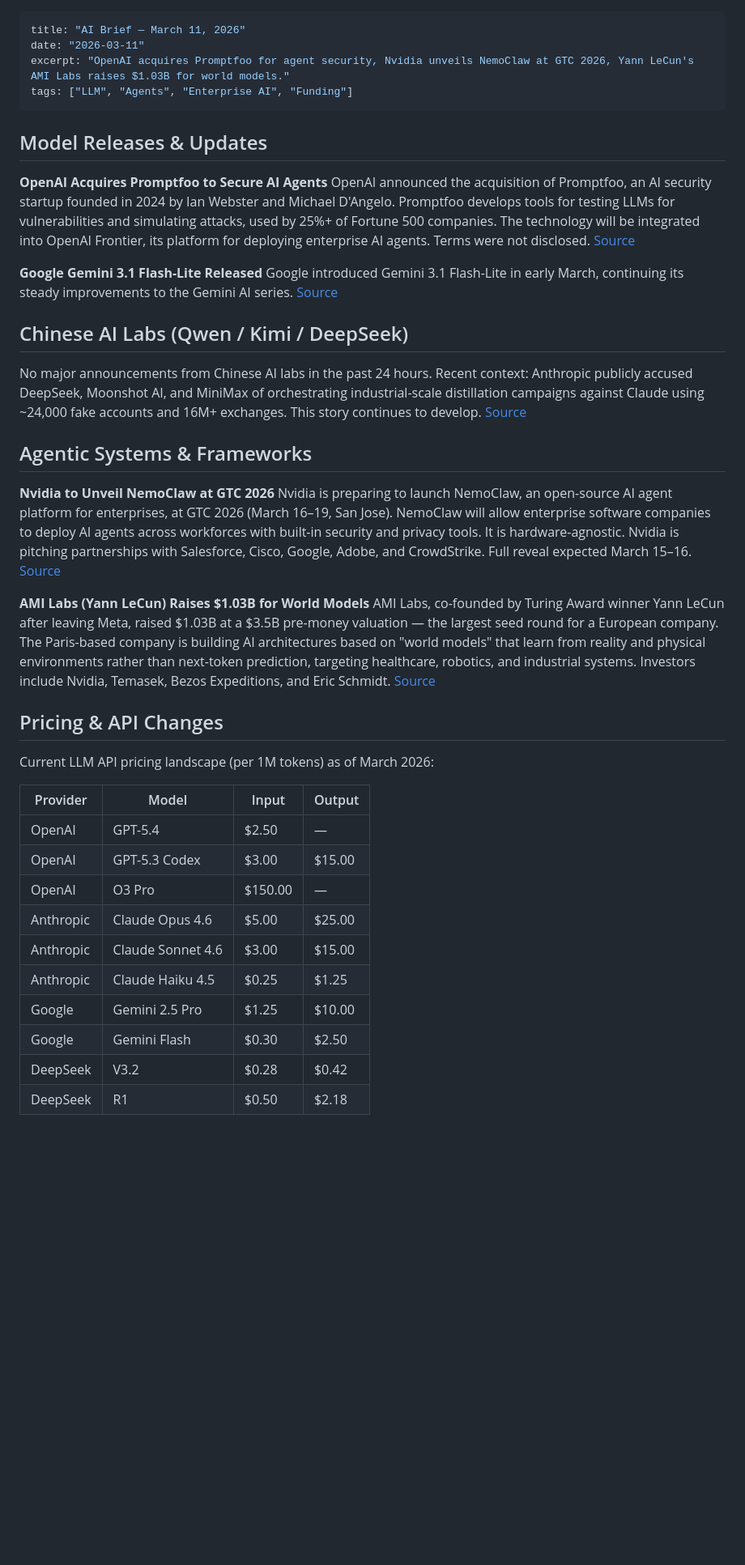
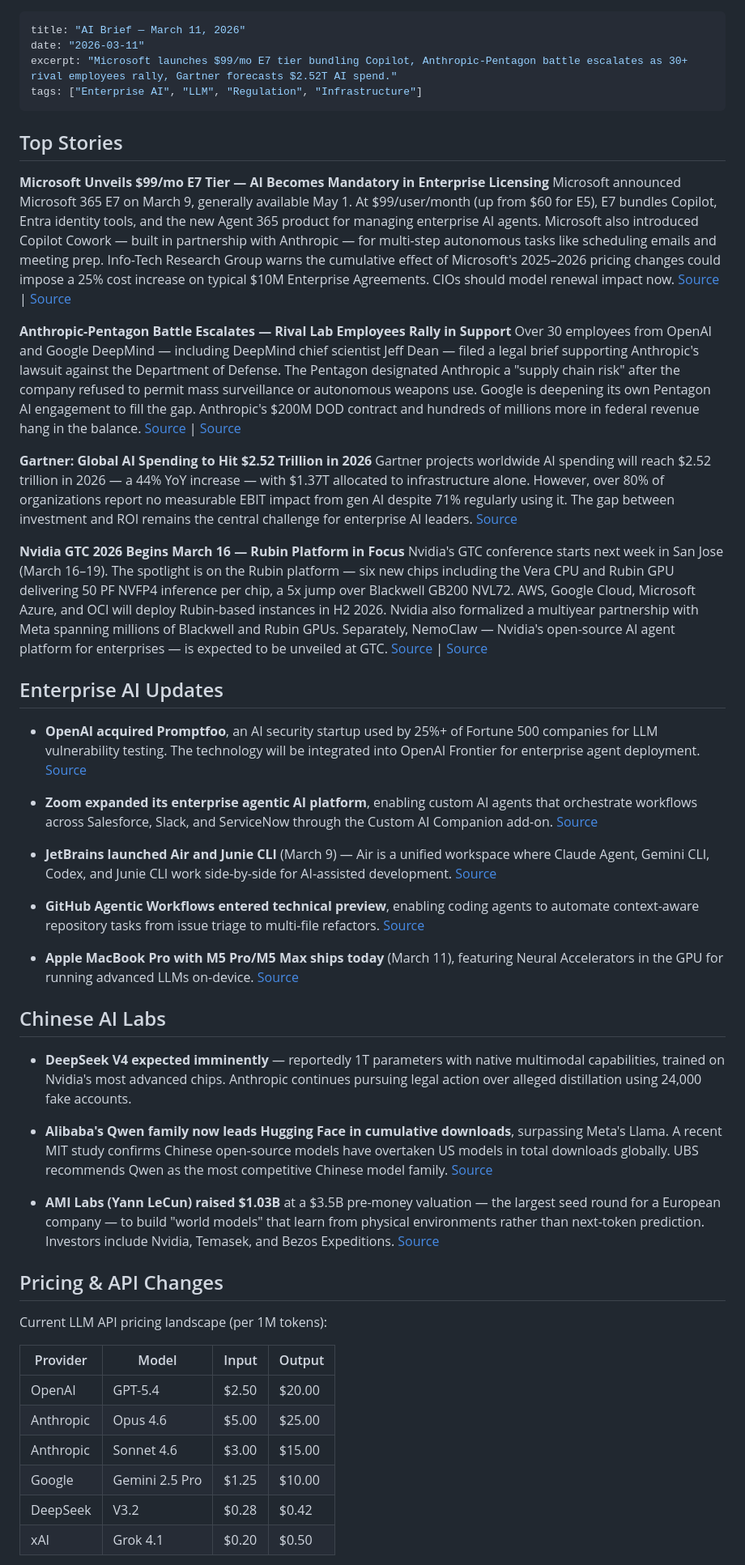
Before and after one commit to nghida/daily-ai-brief, a Markdown page: briefs/2026-03-11.md, the part around one of its changes. Shown at 81% size. Drawn GitHub-style; blank space fills up the shorter version.

Commit message:
Brief: 2026-03-11

```diff
--- a/briefs/2026-03-11.md
+++ b/briefs/2026-03-11.md
@@ -1,49 +1,58 @@
 ---
 title: "AI Brief — March 11, 2026"
 date: "2026-03-11"
-excerpt: "OpenAI acquires Promptfoo for agent security, Nvidia unveils NemoClaw at GTC 2026, Yann LeCun's AMI Labs raises $1.03B for world models."
-tags: ["LLM", "Agents", "Enterprise AI", "Funding"]
+excerpt: "Microsoft launches $99/mo E7 tier bundling Copilot, Anthropic-Pentagon battle escalates as 30+ rival employees rally, Gartner forecasts $2.52T AI spend."
+tags: ["Enterprise AI", "LLM", "Regulation", "Infrastructure"]
 ---
 
-## Model Releases & Updates
+## Top Stories
 
-**OpenAI Acquires Promptfoo to Secure AI Agents**
-OpenAI announced the acquisition of Promptfoo, an AI security startup founded in 2024 by Ian Webster and Michael D'Angelo. Promptfoo develops tools for testing LLMs for vulnerabilities and simulating attacks, used by 25%+ of Fortune 500 companies. The technology will be integrated into OpenAI Frontier, its platform for deploying enterprise AI agents. Terms were not disclosed.
-[Source](https://techcrunch.com/2026/03/09/openai-acquires-promptfoo-to-secure-its-ai-agents/)
+**Microsoft Unveils $99/mo E7 Tier — AI Becomes Mandatory in Enterprise Licensing**
+Microsoft announced Microsoft 365 E7 on March 9, generally available May 1. At $99/user/month (up from $60 for E5), E7 bundles Copilot, Entra identity tools, and the new Agent 365 product for managing enterprise AI agents. Microsoft also introduced Copilot Cowork — built in partnership with Anthropic — for multi-step autonomous tasks like scheduling emails and meeting prep. Info-Tech Research Group warns the cumulative effect of Microsoft's 2025–2026 pricing changes could impose a 25% cost increase on typical $10M Enterprise Agreements. CIOs should model renewal impact now.
+[Source](https://www.cnbc.com/2026/03/09/microsoft-office-365-e7-copilot-ai.html) | [Source](https://www.geekwire.com/2026/microsofts-new-copilot-cowork-integrates-anthropics-claude-in-rollout-of-new-e7-licensing-tier/)
 
-**Google Gemini 3.1 Flash-Lite Released**
-Google introduced Gemini 3.1 Flash-Lite in early March, continuing its steady improvements to the Gemini AI series.
-[Source](https://www.devflokers.com/blog/ai-breakthroughs-march-2026)
+**Anthropic-Pentagon Battle Escalates — Rival Lab Employees Rally in Support**
+Over 30 employees from OpenAI and Google DeepMind — including DeepMind chief scientist Jeff Dean — filed a legal brief supporting Anthropic's lawsuit against the Department of Defense. The Pentagon designated Anthropic a "supply chain risk" after the company refused to permit mass surveillance or autonomous weapons use. Google is deepening its own Pentagon AI engagement to fill the gap. Anthropic's $200M DOD contract and hundreds of millions more in federal revenue hang in the balance.
+[Source](https://techcrunch.com/2026/03/09/openai-and-google-employees-rush-to-anthropics-defense-in-dod-lawsuit/) | [Source](https://www.cnbc.com/2026/03/10/google-deepens-pentagon-ai-push-after-anthropic-sues-trump-admin.html)
 
-## Chinese AI Labs (Qwen / Kimi / DeepSeek)
+**Gartner: Global AI Spending to Hit $2.52 Trillion in 2026**
+Gartner projects worldwide AI spending will reach $2.52 trillion in 2026 — a 44% YoY increase — with $1.37T allocated to infrastructure alone. However, over 80% of organizations report no measurable EBIT impact from gen AI despite 71% regularly using it. The gap between investment and ROI remains the central challenge for enterprise AI leaders.
+[Source](https://www.gartner.com/en/newsroom/press-releases/2026-1-15-gartner-says-worldwide-ai-spending-will-total-2-point-5-trillion-dollars-in-2026)
 
-No major announcements from Chinese AI labs in the past 24 hours. Recent context: Anthropic publicly accused DeepSeek, Moonshot AI, and MiniMax of orchestrating industrial-scale distillation campaigns against Claude using ~24,000 fake accounts and 16M+ exchanges. This story continues to develop.
-[Source](https://venturebeat.com/technology/anthropic-says-deepseek-moonshot-and-minimax-used-24-000-fake-accounts-to)
+**Nvidia GTC 2026 Begins March 16 — Rubin Platform in Focus**
+Nvidia's GTC conference starts next week in San Jose (March 16–19). The spotlight is on the Rubin platform — six new chips including the Vera CPU and Rubin GPU delivering 50 PF NVFP4 inference per chip, a 5x jump over Blackwell GB200 NVL72. AWS, Google Cloud, Microsoft Azure, and OCI will deploy Rubin-based instances in H2 2026. Nvidia also formalized a multiyear partnership with Meta spanning millions of Blackwell and Rubin GPUs. Separately, NemoClaw — Nvidia's open-source AI agent platform for enterprises — is expected to be unveiled at GTC.
+[Source](https://nvidianews.nvidia.com/news/rubin-platform-ai-supercomputer) | [Source](https://www.cnbc.com/2026/03/10/nvidia-open-source-ai-agent-platform-nemoclaw-wired-agentic-tools-openclaw-clawdbot-moltbot.html)
 
-## Agentic Systems & Frameworks
+## Enterprise AI Updates
 
-**Nvidia to Unveil NemoClaw at GTC 2026**
-Nvidia is preparing to launch NemoClaw, an open-source AI agent platform for enterprises, at GTC 2026 (March 16–19, San Jose). NemoClaw will allow enterprise software companies to deploy AI agents across workforces with built-in security and privacy tools. It is hardware-agnostic. Nvidia is pitching partnerships with Salesforce, Cisco, Google, Adobe, and CrowdStrike. Full reveal expected March 15–16.
-[Source](https://www.cnbc.com/2026/03/10/nvidia-open-source-ai-agent-platform-nemoclaw-wired-agentic-tools-openclaw-clawdbot-moltbot.html)
+- **OpenAI acquired Promptfoo**, an AI security startup used by 25%+ of Fortune 500 companies for LLM vulnerability testing. The technology will be integrated into OpenAI Frontier for enterprise agent deployment. [Source](https://techcrunch.com/2026/03/09/openai-acquires-promptfoo-to-secure-its-ai-agents/)
 
-**AMI Labs (Yann LeCun) Raises $1.03B for World Models**
-AMI Labs, co-founded by Turing Award winner Yann LeCun after leaving Meta, raised $1.03B at a $3.5B pre-money valuation — the largest seed round for a European company. The Paris-based company is building AI architectures based on "world models" that learn from reality and physical environments rather than next-token prediction, targeting healthcare, robotics, and industrial systems. Investors include Nvidia, Temasek, Bezos Expeditions, and Eric Schmidt.
-[Source](https://techcrunch.com/2026/03/09/yann-lecuns-ami-labs-raises-1-03-billion-to-build-world-models/)
+- **Zoom expanded its enterprise agentic AI platform**, enabling custom AI agents that orchestrate workflows across Salesforce, Slack, and ServiceNow through the Custom AI Companion add-on. [Source](https://news.zoom.com/ec26-agentic-ai-platform-announcements/)
+
+- **JetBrains launched Air and Junie CLI** (March 9) — Air is a unified workspace where Claude Agent, Gemini CLI, Codex, and Junie CLI work side-by-side for AI-assisted development. [Source](https://www.infoworld.com/article/4142675/jetbrains-launches-air-and-junie-cli-for-ai-assisted-development.html)
+
+- **GitHub Agentic Workflows entered technical preview**, enabling coding agents to automate context-aware repository tasks from issue triage to multi-file refactors. [Source](https://www.infoq.com/news/2026/02/github-agentic-workflows/)
+
+- **Apple MacBook Pro with M5 Pro/M5 Max ships today** (March 11), featuring Neural Accelerators in the GPU for running advanced LLMs on-device. [Source](https://www.apple.com/newsroom/2026/03/apple-introduces-macbook-pro-with-all-new-m5-pro-and-m5-max/)
+
+## Chinese AI Labs
+
+- **DeepSeek V4 expected imminently** — reportedly 1T parameters with native multimodal capabilities, trained on Nvidia's most advanced chips. Anthropic continues pursuing legal action over alleged distillation using 24,000 fake accounts.
+
+- **Alibaba's Qwen family now leads Hugging Face in cumulative downloads**, surpassing Meta's Llama. A recent MIT study confirms Chinese open-source models have overtaken US models in total downloads globally. UBS recommends Qwen as the most competitive Chinese model family. [Source](https://www.cnbc.com/2026/03/01/forget-deepseek-of-chinas-5-new-ai-models-ubs-prefers-this-one.html)
+
+- **AMI Labs (Yann LeCun) raised $1.03B** at a $3.5B pre-money valuation — the largest seed round for a European company — to build "world models" that learn from physical environments rather than next-token prediction. Investors include Nvidia, Temasek, and Bezos Expeditions. [Source](https://techcrunch.com/2026/03/09/yann-lecuns-ami-labs-raises-1-03-billion-to-build-world-models/)
 
 ## Pricing & API Changes
 
-Current LLM API pricing landscape (per 1M tokens) as of March 2026:
+Current LLM API pricing landscape (per 1M tokens):
 
 | Provider | Model | Input | Output |
 |---|---|---|---|
-| OpenAI | GPT-5.4 | $2.50 | — |
-| OpenAI | GPT-5.3 Codex | $3.00 | $15.00 |
-| OpenAI | O3 Pro | $150.00 | — |
-| Anthropic | Claude Opus 4.6 | $5.00 | $25.00 |
-| Anthropic | Claude Sonnet 4.6 | $3.00 | $15.00 |
-| Anthropic | Claude Haiku 4.5 | $0.25 | $1.25 |
+| OpenAI | GPT-5.4 | $2.50 | $20.00 |
+| Anthropic | Opus 4.6 | $5.00 | $25.00 |
+| Anthropic | Sonnet 4.6 | $3.00 | $15.00 |
 | Google | Gemini 2.5 Pro | $1.25 | $10.00 |
-| Google | Gemini Flash | $0.30 | $2.50 |
 | DeepSeek | V3.2 | $0.28 | $0.42 |
-| DeepSeek | R1 | $0.50 | $2.18 |
+| xAI | Grok 4.1 | $0.20 | $0.50 |
 
```
Also changed, not shown: other parts of briefs/2026-03-11.md (+4 -58 lines).
